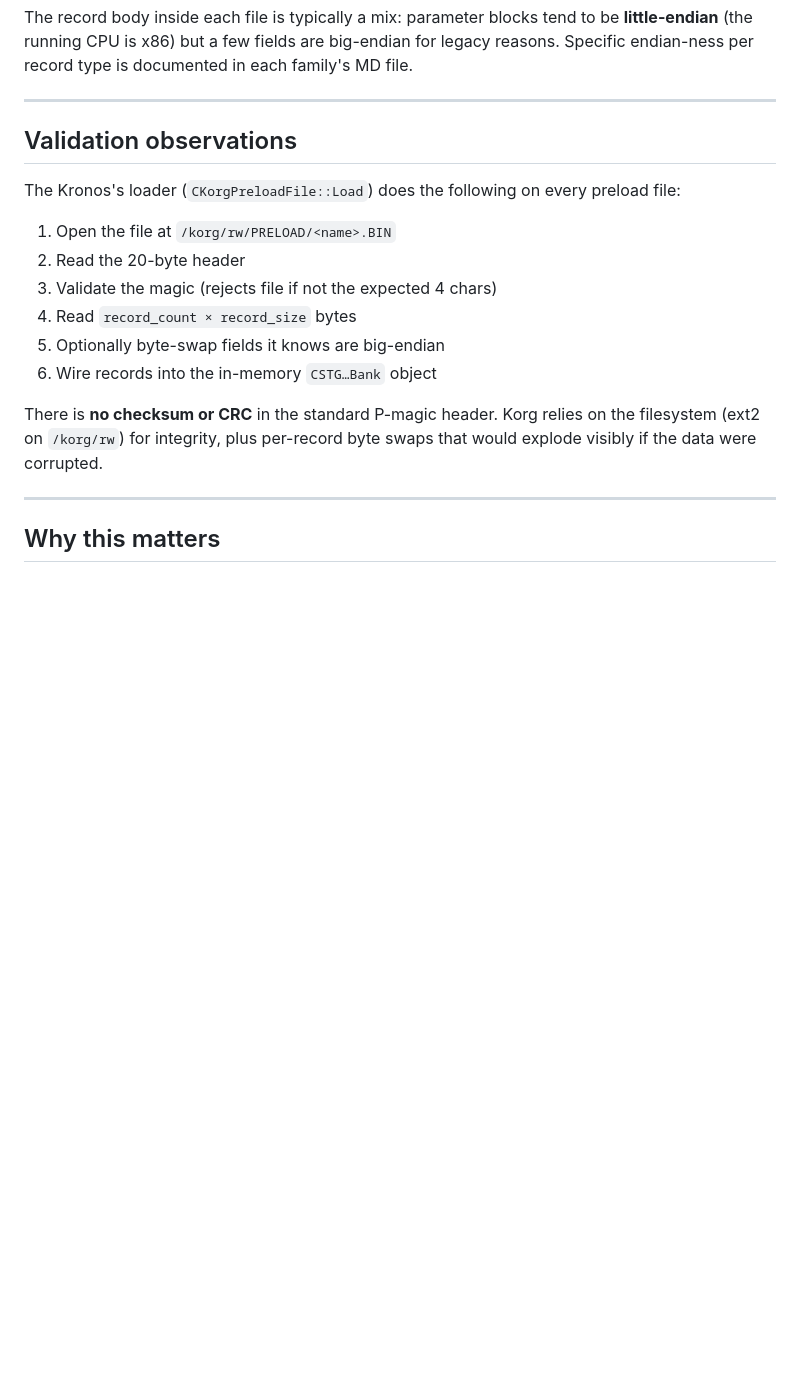
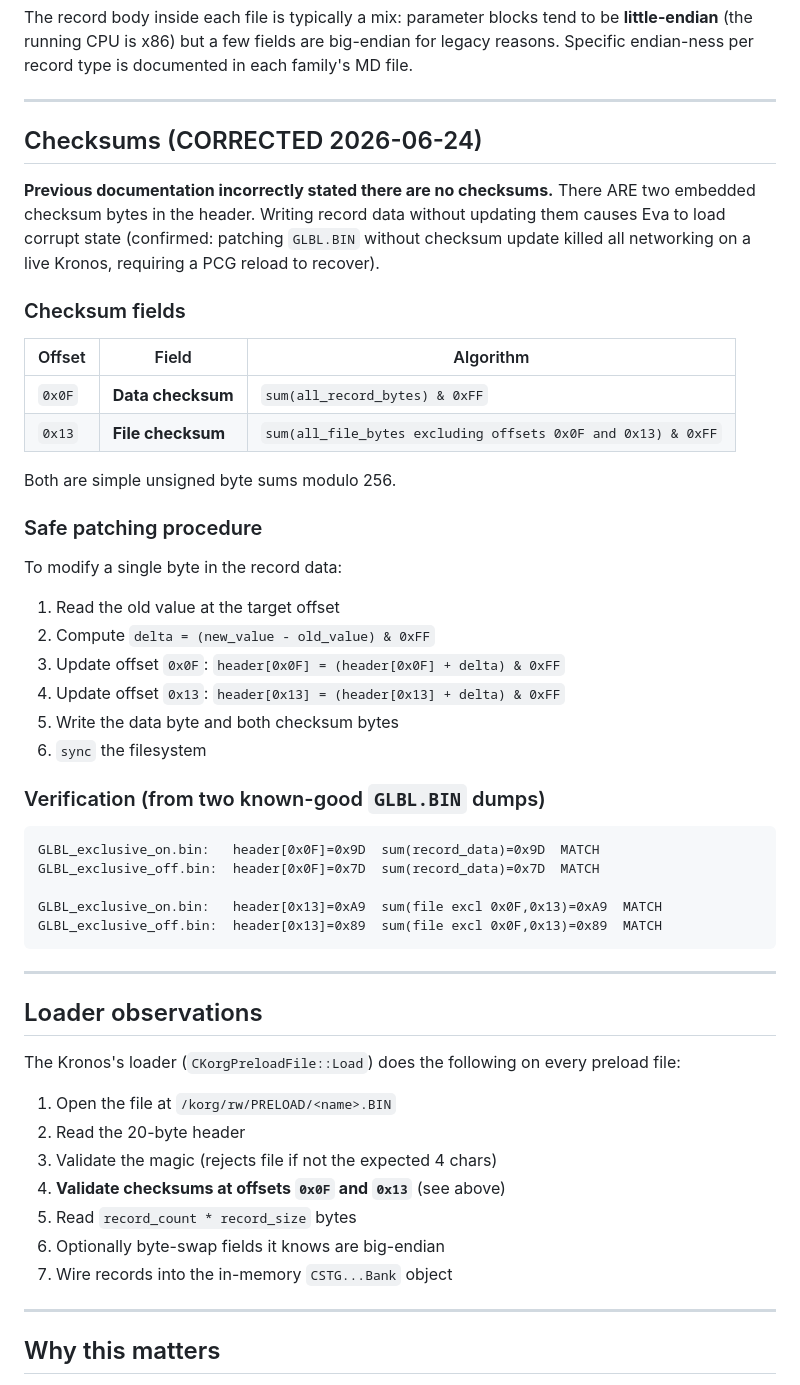
Before and after one commit to maranite/kronosology, a Markdown page: docs/preload/container_format.md, the part around the change. Rendered like a GitHub page; blank space fills up the shorter version.

Commit message:
docs: PRELOAD container checksum algorithm + MIDI filter byte (confirmed 2026-06-24)
Corrects an earlier claim that GLBL.BIN-family files have no checksums --
they do (offsets 0x0F/0x13, simple byte-sum mod 256), confirmed after patching
GLBL.BIN without updating them killed networking on a live Kronos. Also
documents the MIDI filter flags byte (record offset 24578) confirmed via
diff of two captured GLBL.BIN dumps with Exclusive on/off.

Co-Authored-By: Claude Sonnet 5 <noreply@anthropic.com>

````diff
--- a/docs/preload/container_format.md
+++ b/docs/preload/container_format.md
@@ -81,20 +81,56 @@ reasons. Specific endian-ness per record type is documented in each family's MD
 
 ---
 
-## Validation observations
+## Checksums (CORRECTED 2026-06-24)
+
+**Previous documentation incorrectly stated there are no checksums.** There ARE two
+embedded checksum bytes in the header. Writing record data without updating them causes
+Eva to load corrupt state (confirmed: patching `GLBL.BIN` without checksum update killed
+all networking on a live Kronos, requiring a PCG reload to recover).
+
+### Checksum fields
+
+| Offset | Field | Algorithm |
+|---|---|---|
+| `0x0F` | **Data checksum** | `sum(all_record_bytes) & 0xFF` |
+| `0x13` | **File checksum** | `sum(all_file_bytes excluding offsets 0x0F and 0x13) & 0xFF` |
+
+Both are simple unsigned byte sums modulo 256.
+
+### Safe patching procedure
+
+To modify a single byte in the record data:
+
+1. Read the old value at the target offset
+2. Compute `delta = (new_value - old_value) & 0xFF`
+3. Update offset `0x0F`: `header[0x0F] = (header[0x0F] + delta) & 0xFF`
+4. Update offset `0x13`: `header[0x13] = (header[0x13] + delta) & 0xFF`
+5. Write the data byte and both checksum bytes
+6. `sync` the filesystem
+
+### Verification (from two known-good `GLBL.BIN` dumps)
+
+```
+GLBL_exclusive_on.bin:   header[0x0F]=0x9D  sum(record_data)=0x9D  MATCH
+GLBL_exclusive_off.bin:  header[0x0F]=0x7D  sum(record_data)=0x7D  MATCH
+
+GLBL_exclusive_on.bin:   header[0x13]=0xA9  sum(file excl 0x0F,0x13)=0xA9  MATCH
+GLBL_exclusive_off.bin:  header[0x13]=0x89  sum(file excl 0x0F,0x13)=0x89  MATCH
+```
+
+---
+
+## Loader observations
 
 The Kronos's loader (`CKorgPreloadFile::Load`) does the following on every preload file:
 
 1. Open the file at `/korg/rw/PRELOAD/<name>.BIN`
 2. Read the 20-byte header
 3. Validate the magic (rejects file if not the expected 4 chars)
-4. Read `record_count × record_size` bytes
-5. Optionally byte-swap fields it knows are big-endian
-6. Wire records into the in-memory `CSTG…Bank` object
-
-There is **no checksum or CRC** in the standard P-magic header. Korg relies on the
-filesystem (ext2 on `/korg/rw`) for integrity, plus per-record byte swaps that would
-explode visibly if the data were corrupted.
+4. **Validate checksums at offsets `0x0F` and `0x13`** (see above)
+5. Read `record_count * record_size` bytes
+6. Optionally byte-swap fields it knows are big-endian
+7. Wire records into the in-memory `CSTG...Bank` object
 
 ---
 
````
Also changed, not shown: docs/preload/global_settings.md (+23 -0 lines).
